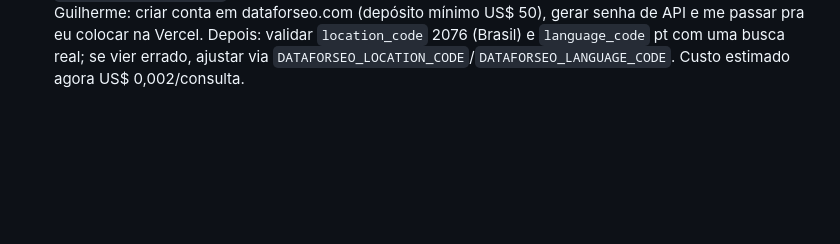
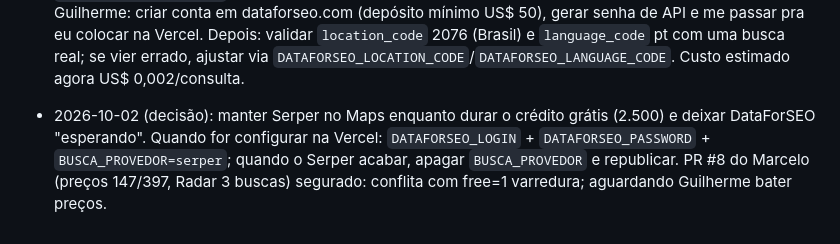
Before and after one commit to guilhermeamorim123/sac-mix, a Markdown page: memory/project_outsell.md, the part around the change. Drawn GitHub-style; blank space fills up the shorter version.

Commit message:
docs(memory): outsell serper-first decision

```diff
--- a/memory/project_outsell.md
+++ b/memory/project_outsell.md
@@ -103,3 +103,5 @@ OutSell é o SaaS que remodela o DGX Foco (Lovable `879efa46-428c-44f0-9ac7-ff28
 - 2026-10-02: IA trocada pra `claude-haiku-4-5` sem thinking, max_tokens 400/100 (`c2d1705`): mensagem cai de ~R$ 0,025 pra ~R$ 0,008. Guilherme aprovou ("fechou vai ser haiku"). Pediu também alternativa mais barata que o Serper pro Maps: candidatos DataForSEO (US$ 0,002/página live, US$ 0,0006 fila) e Scrapingdog (5 créditos/req, Lite US$ 40 = 40k reqs). Google Places oficial é 16x mais caro (US$ 32/1000). Migração 0008 (free = 1 varredura) AINDA NÃO aplicada no banco: sem conector Supabase nesta sessão.
 
 - 2026-10-02: provedor **DataForSEO** (Google Maps Live Advanced) implementado em `src/lib/providers/dataforseo.ts`, preferido quando `DATAFORSEO_LOGIN`/`DATAFORSEO_PASSWORD` existem na Vercel; Serper vira fallback do Maps e continua obrigatório na busca web do contato do dono. `BUSCA_PROVEDOR=serper` força rollback. 1 consulta de cota = 1 requisição (até 100 lugares). PENDENTE do Guilherme: criar conta em dataforseo.com (depósito mínimo US$ 50), gerar senha de API e me passar pra eu colocar na Vercel. Depois: validar `location_code` 2076 (Brasil) e `language_code` pt com uma busca real; se vier errado, ajustar via `DATAFORSEO_LOCATION_CODE`/`DATAFORSEO_LANGUAGE_CODE`. Custo estimado agora US$ 0,002/consulta.
+
+- 2026-10-02 (decisão): manter Serper no Maps enquanto durar o crédito grátis (2.500) e deixar DataForSEO "esperando". Quando for configurar na Vercel: `DATAFORSEO_LOGIN` + `DATAFORSEO_PASSWORD` + `BUSCA_PROVEDOR=serper`; quando o Serper acabar, apagar `BUSCA_PROVEDOR` e republicar. PR #8 do Marcelo (preços 147/397, Radar 3 buscas) segurado: conflita com free=1 varredura; aguardando Guilherme bater preços.
```
